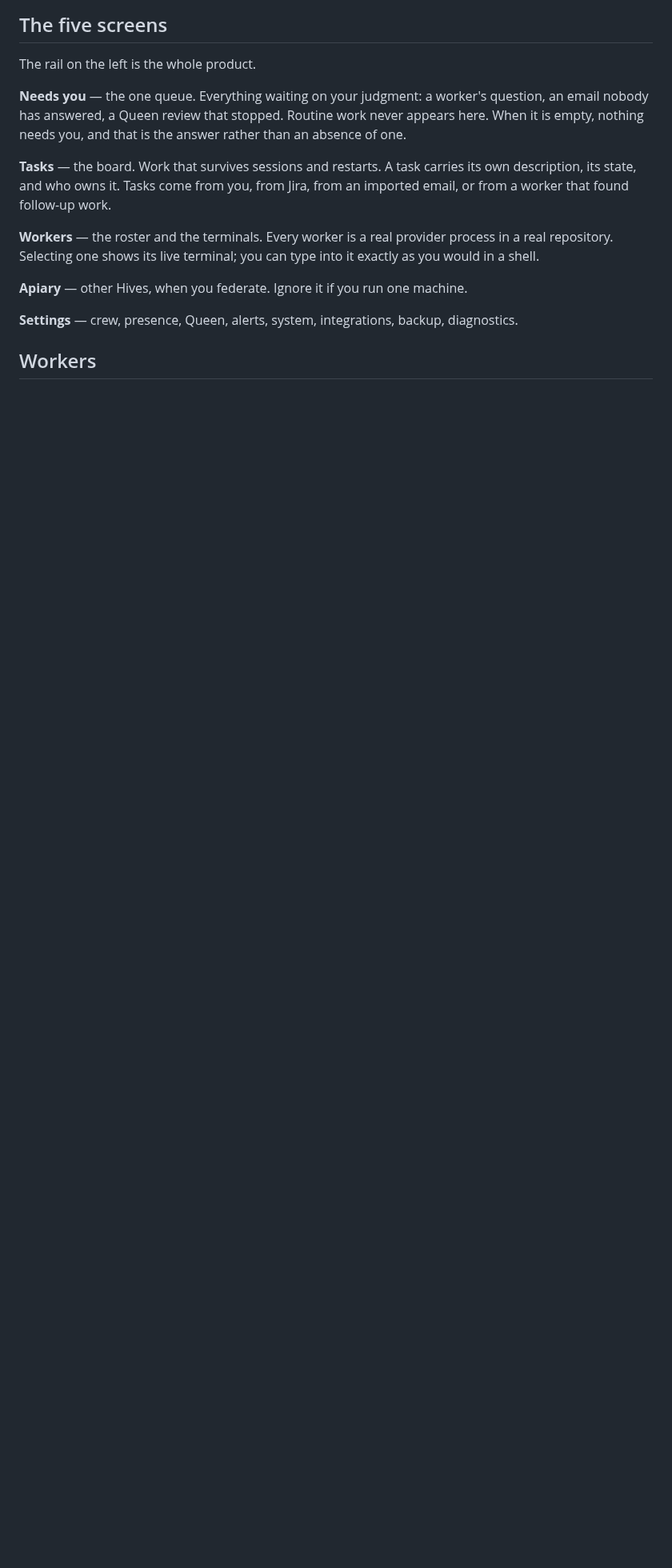
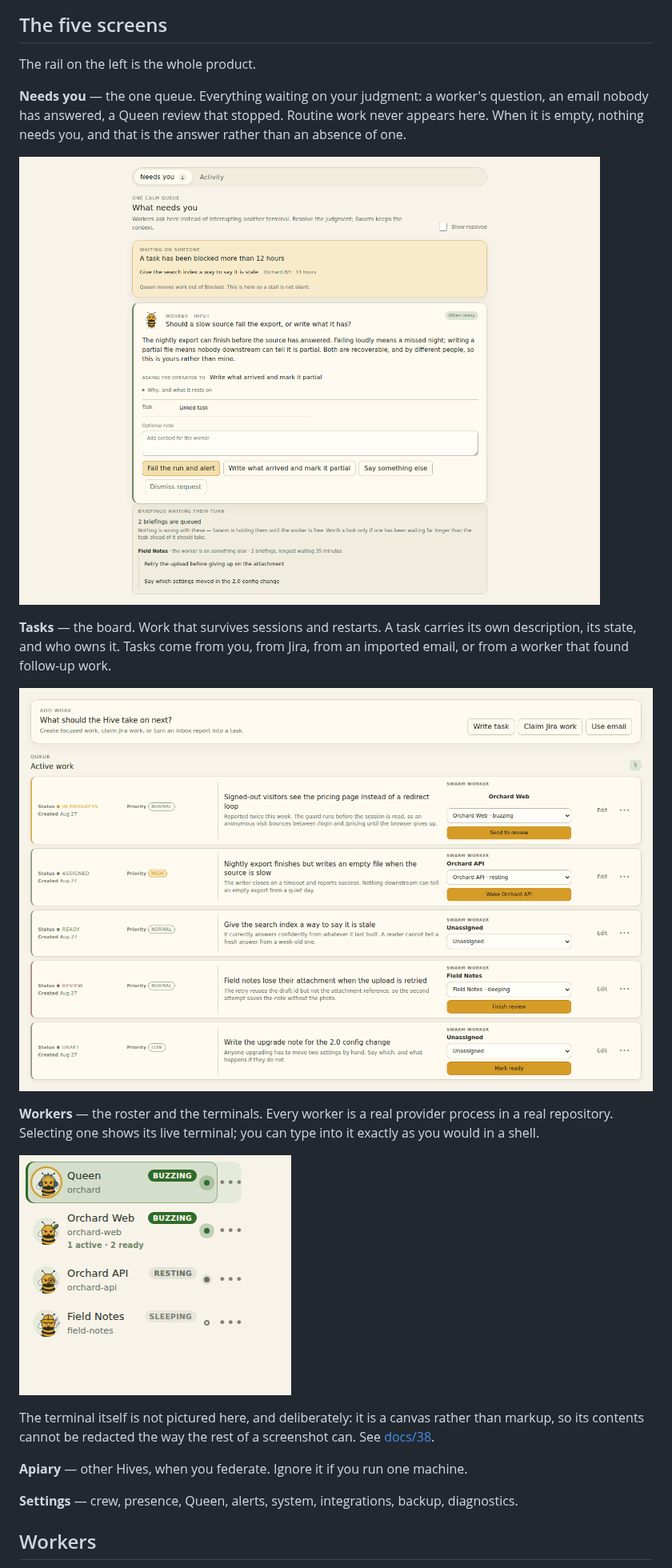
Before and after one commit to miopea/swarm-next, a Markdown page: docs/using-swarm.md, the part around the change. Shown at 80% size. Rendered like a GitHub page; pictures changed too: docs/images/needs-you.png (added), docs/images/tasks.png (added), docs/images/workers.png (added); blank space fills up the shorter version.

```diff
--- a/docs/using-swarm.md
+++ b/docs/using-swarm.md
@@ -17,13 +17,23 @@ question, an email nobody has answered, a Queen review that stopped. Routine
 work never appears here. When it is empty, nothing needs you, and that is the
 answer rather than an absence of one.
 
+![The Needs you queue, with an escalated block, a worker's question and the briefings panel.](images/needs-you.png)
+
 **Tasks** — the board. Work that survives sessions and restarts. A task carries
 its own description, its state, and who owns it. Tasks come from you, from Jira,
 from an imported email, or from a worker that found follow-up work.
 
+![The task board: five tasks in progress, assigned, ready, review and draft, each showing its owner and the one action available next.](images/tasks.png)
+
 **Workers** — the roster and the terminals. Every worker is a real provider
 process in a real repository. Selecting one shows its live terminal; you can
 type into it exactly as you would in a shell.
+
+![The worker roster: four workers showing buzzing, resting and sleeping states beside their repositories.](images/workers.png)
+
+The terminal itself is not pictured here, and deliberately: it is a canvas
+rather than markup, so its contents cannot be redacted the way the rest of a
+screenshot can. See [docs/38](38-looking-at-the-interface.md).
 
 **Apiary** — other Hives, when you federate. Ignore it if you run one machine.
 
```
Also changed, not shown: README.md (+2 -0 lines), docs/38-looking-at-the-interface.md (+13 -0 lines), 4 other files.
